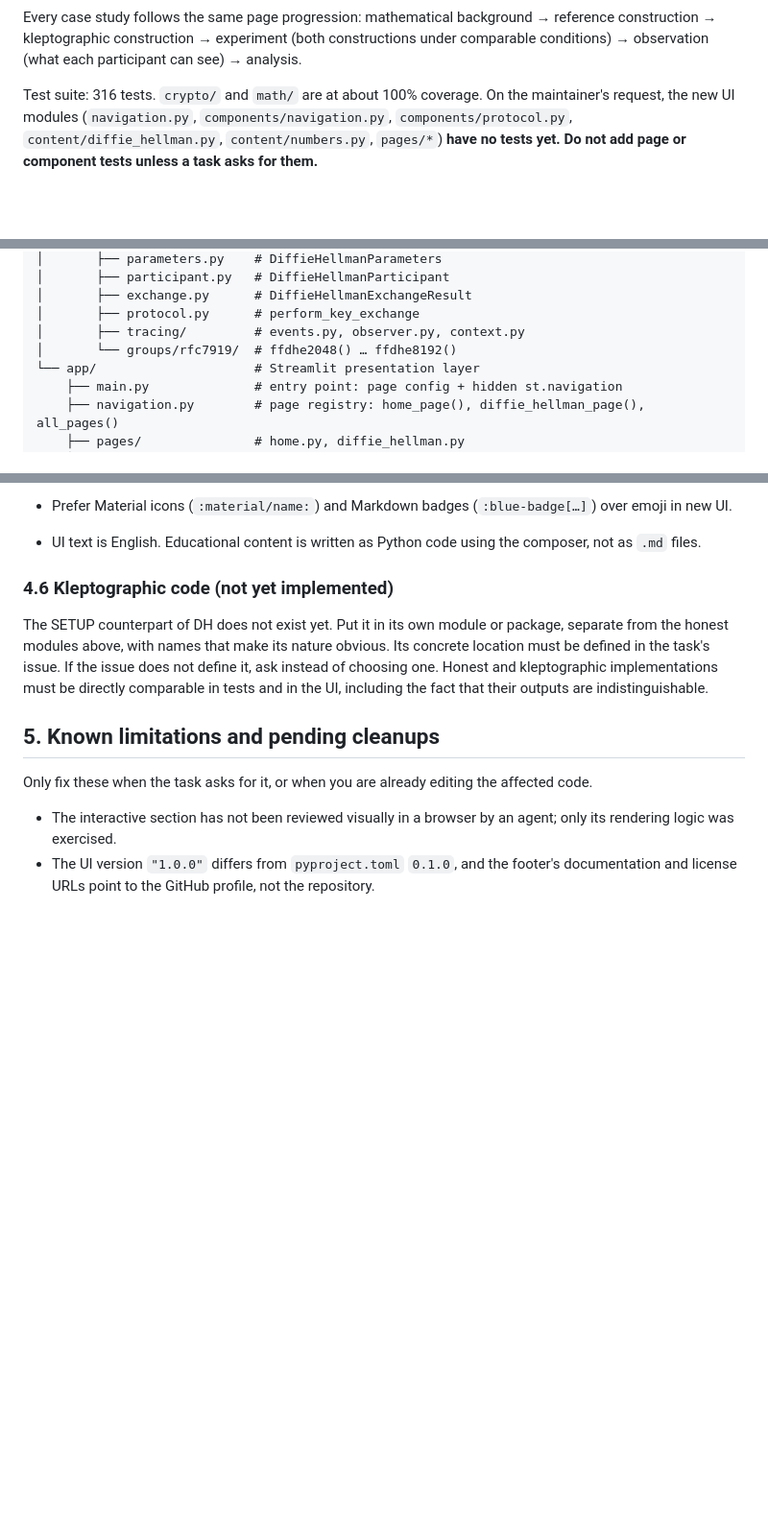
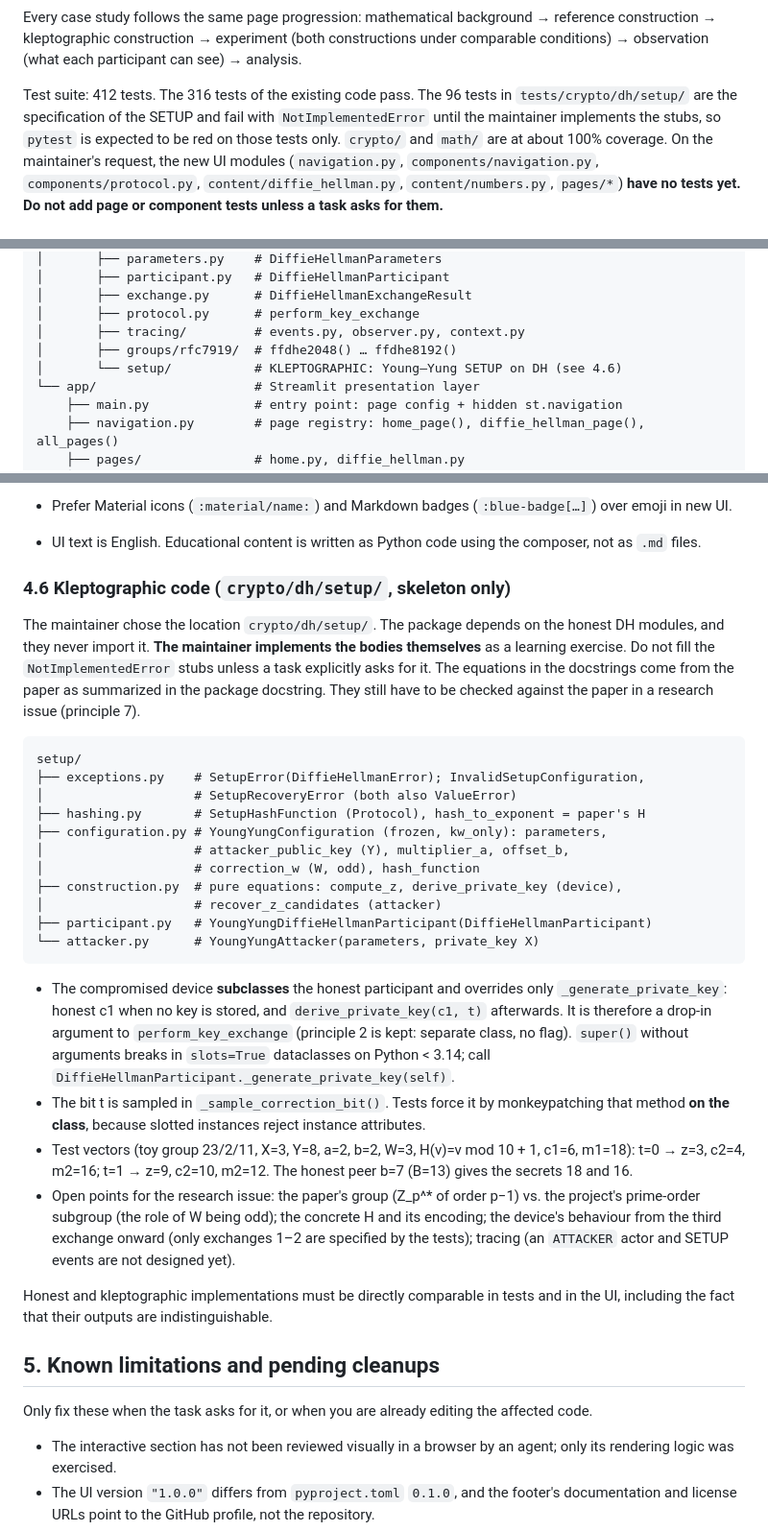
Before and after one commit to danielsp13/kleptography, a Markdown page: CLAUDE.md, 3 parts joined by grey strips. Shown at 96% size. Rendered like a GitHub page; blank space fills up the shorter version.

Commit message:
ai: update context. Now, it's my turn to do this, #4

````diff
--- a/CLAUDE.md
+++ b/CLAUDE.md
@@ -101,7 +101,11 @@ Every case study follows the same page progression: mathematical background
 (both constructions under comparable conditions) → observation (what each
 participant can see) → analysis.
 
-Test suite: 316 tests. `crypto/` and `math/` are at about 100% coverage. On
+Test suite: 412 tests. The 316 tests of the existing code pass. The 96 tests
+in `tests/crypto/dh/setup/` are the specification of the SETUP and fail with
+`NotImplementedError` until the maintainer implements the stubs, so
+`pytest` is expected to be red on those tests only. `crypto/` and `math/`
+are at about 100% coverage. On
 the maintainer's request, the new UI modules (`navigation.py`,
 `components/navigation.py`, `components/protocol.py`,
 `content/diffie_hellman.py`, `content/numbers.py`, `pages/*`) **have no tests
@@ -123,7 +127,8 @@ src/kleptography/
 │       ├── exchange.py      # DiffieHellmanExchangeResult
 │       ├── protocol.py      # perform_key_exchange
 │       ├── tracing/         # events.py, observer.py, context.py
-│       └── groups/rfc7919/  # ffdhe2048() … ffdhe8192()
+│       ├── groups/rfc7919/  # ffdhe2048() … ffdhe8192()
+│       └── setup/           # KLEPTOGRAPHIC: Young–Yung SETUP on DH (see 4.6)
 └── app/                     # Streamlit presentation layer
     ├── main.py              # entry point: page config + hidden st.navigation
     ├── navigation.py        # page registry: home_page(), diffie_hellman_page(), all_pages()
@@ -456,14 +461,51 @@ render_page_diffie_hellman()
 - UI text is English. Educational content is written as Python code using
   the composer, not as `.md` files.
 
-### 4.6 Kleptographic code (not yet implemented)
+### 4.6 Kleptographic code (`crypto/dh/setup/`, skeleton only)
 
-The SETUP counterpart of DH does not exist yet. Put it in its own module or
-package, separate from the honest modules above, with names that make its
-nature obvious. Its concrete location must be defined in the task's issue.
-If the issue does not define it, ask instead of choosing one. Honest and
-kleptographic implementations must be directly comparable in tests and in
-the UI, including the fact that their outputs are indistinguishable.
+The maintainer chose the location `crypto/dh/setup/`. The package depends on
+the honest DH modules, and they never import it. **The maintainer implements
+the bodies themselves** as a learning exercise. Do not fill the
+`NotImplementedError` stubs unless a task explicitly asks for it. The
+equations in the docstrings come from the paper as summarized in the
+package docstring. They still have to be checked against the paper in a
+research issue (principle 7).
+
+```text
+setup/
+├── exceptions.py    # SetupError(DiffieHellmanError); InvalidSetupConfiguration,
+│                    # SetupRecoveryError (both also ValueError)
+├── hashing.py       # SetupHashFunction (Protocol), hash_to_exponent = paper's H
+├── configuration.py # YoungYungConfiguration (frozen, kw_only): parameters,
+│                    # attacker_public_key (Y), multiplier_a, offset_b,
+│                    # correction_w (W, odd), hash_function
+├── construction.py  # pure equations: compute_z, derive_private_key (device),
+│                    # recover_z_candidates (attacker)
+├── participant.py   # YoungYungDiffieHellmanParticipant(DiffieHellmanParticipant)
+└── attacker.py      # YoungYungAttacker(parameters, private_key X)
+```
+
+- The compromised device **subclasses** the honest participant and overrides
+  only `_generate_private_key`: honest c1 when no key is stored, and
+  `derive_private_key(c1, t)` afterwards. It is therefore a drop-in argument
+  to `perform_key_exchange` (principle 2 is kept: separate class, no flag).
+  `super()` without arguments breaks in `slots=True` dataclasses on
+  Python < 3.14; call `DiffieHellmanParticipant._generate_private_key(self)`.
+- The bit t is sampled in `_sample_correction_bit()`. Tests force it by
+  monkeypatching that method **on the class**, because slotted instances
+  reject instance attributes.
+- Test vectors (toy group 23/2/11, X=3, Y=8, a=2, b=2, W=3,
+  H(v)=v mod 10 + 1, c1=6, m1=18): t=0 → z=3, c2=4, m2=16; t=1 → z=9,
+  c2=10, m2=12. The honest peer b=7 (B=13) gives the secrets 18 and 16.
+- Open points for the research issue: the paper's group (Z_p^* of order p−1)
+  vs. the project's prime-order subgroup (the role of W being odd); the
+  concrete H and its encoding; the device's behaviour from the third
+  exchange onward (only exchanges 1–2 are specified by the tests); tracing
+  (an `ATTACKER` actor and SETUP events are not designed yet).
+
+Honest and kleptographic implementations must be directly comparable in
+tests and in the UI, including the fact that their outputs are
+indistinguishable.
 
 ## 5. Known limitations and pending cleanups
 
````
Also changed, not shown: other parts of CLAUDE.md (+3 -2 lines).
